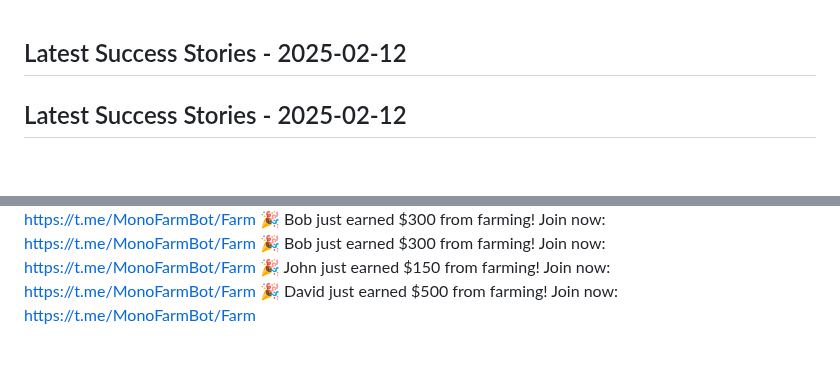
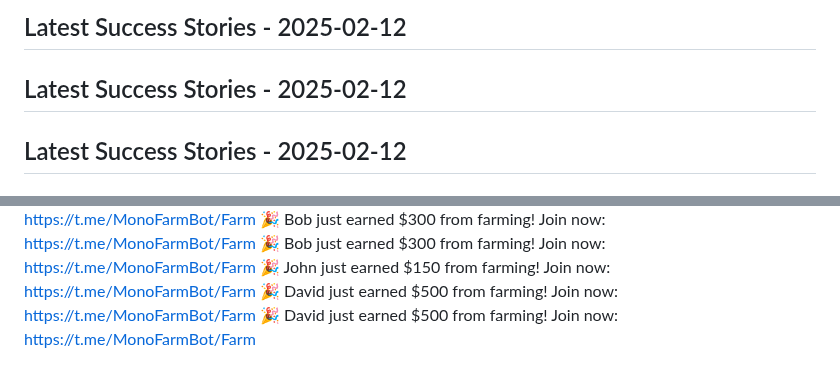
Before and after one commit to MonoFarm/Mono-Farm---Earn-Crypto-While-Farming, a Markdown page: docs/testimonials.md, 2 parts joined by grey strips. GitHub-like rendering.

Commit message:
💫 Add new testimonials

```diff
--- a/docs/testimonials.md
+++ b/docs/testimonials.md
@@ -1,3 +1,5 @@
+## Latest Success Stories - 2025-02-12
+
 ## Latest Success Stories - 2025-02-12
 
 ## Latest Success Stories - 2025-02-12
@@ -676,3 +678,4 @@
 🎉 Bob just earned $300 from farming! Join now: https://t.me/MonoFarmBot/Farm
 🎉 John just earned $150 from farming! Join now: https://t.me/MonoFarmBot/Farm
 🎉 David just earned $500 from farming! Join now: https://t.me/MonoFarmBot/Farm
+🎉 David just earned $500 from farming! Join now: https://t.me/MonoFarmBot/Farm
```
